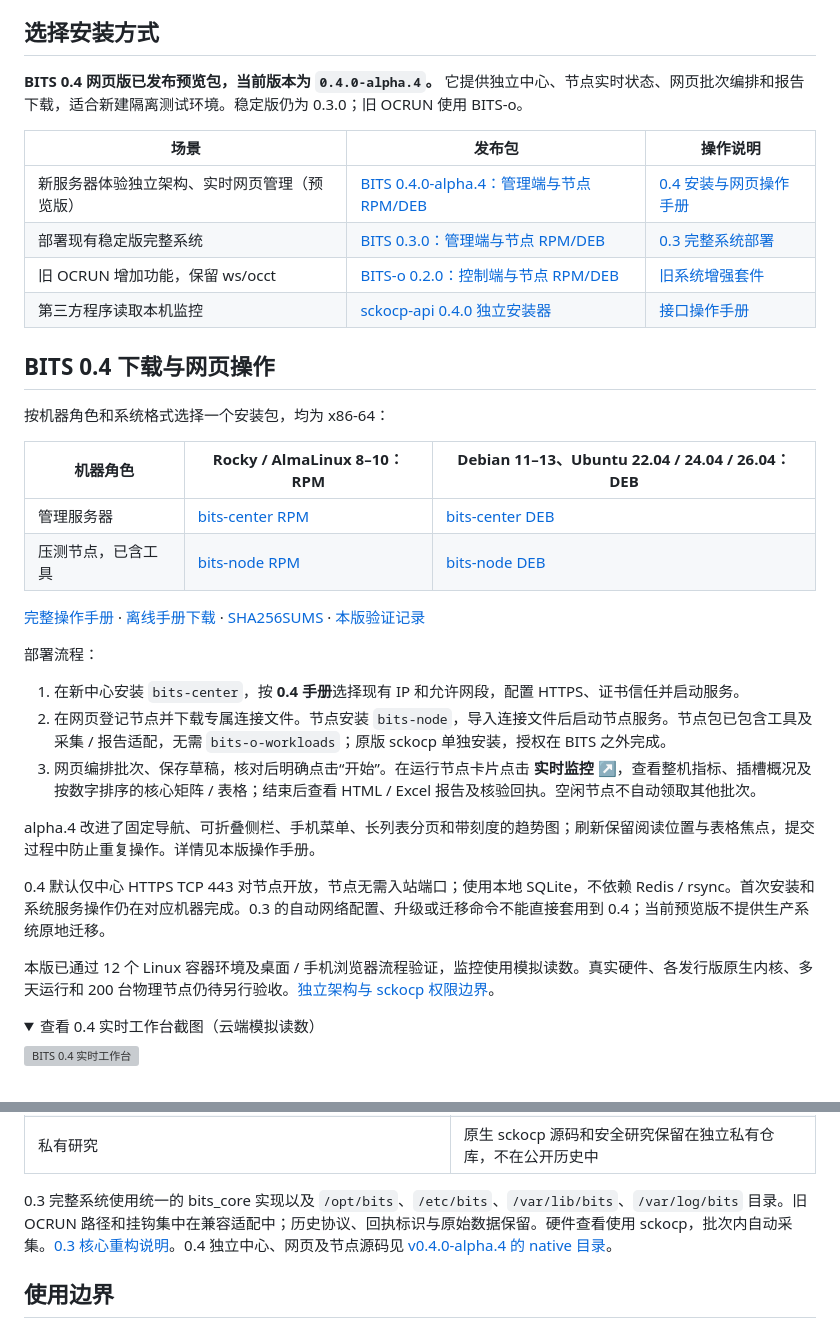
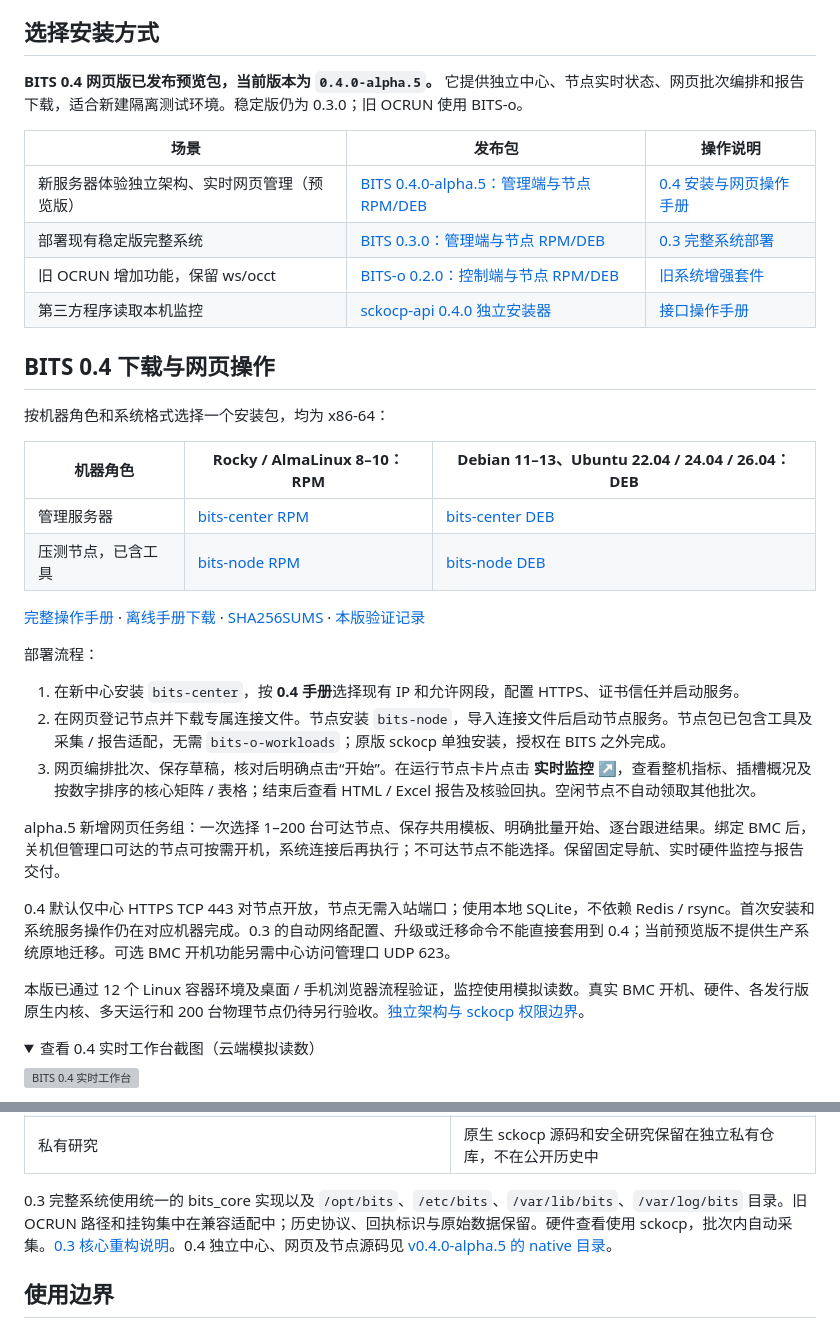
Before and after one commit to SkyWalkerAMD/BITS, a Markdown page: README.md, 2 parts joined by grey strips. GitHub-like rendering; folded sections open; grey boxes are pictures that could not be loaded.

Commit message:
Document BITS alpha.5 bulk dispatch packages and BMC workflow [skip ci]

```diff
--- a/README.md
+++ b/README.md
@@ -4,11 +4,11 @@
 
 ## 选择安装方式
 
-**BITS 0.4 网页版已发布预览包，当前版本为 `0.4.0-alpha.4`。** 它提供独立中心、节点实时状态、网页批次编排和报告下载，适合新建隔离测试环境。稳定版仍为 0.3.0；旧 OCRUN 使用 BITS-o。
+**BITS 0.4 网页版已发布预览包，当前版本为 `0.4.0-alpha.5`。** 它提供独立中心、节点实时状态、网页批次编排和报告下载，适合新建隔离测试环境。稳定版仍为 0.3.0；旧 OCRUN 使用 BITS-o。
 
 | 场景 | 发布包 | 操作说明 |
 | --- | --- | --- |
-| 新服务器体验独立架构、实时网页管理（预览版） | [BITS 0.4.0-alpha.4：管理端与节点 RPM/DEB](https://github.com/SkyWalkerAMD/BITS/releases/tag/v0.4.0-alpha.4) | [0.4 安装与网页操作手册](https://github.com/SkyWalkerAMD/BITS/blob/v0.4.0-alpha.4/docs/deployment/BITS-INDEPENDENT-PREVIEW.md) |
+| 新服务器体验独立架构、实时网页管理（预览版） | [BITS 0.4.0-alpha.5：管理端与节点 RPM/DEB](https://github.com/SkyWalkerAMD/BITS/releases/tag/v0.4.0-alpha.5) | [0.4 安装与网页操作手册](https://github.com/SkyWalkerAMD/BITS/blob/v0.4.0-alpha.5/docs/deployment/BITS-INDEPENDENT-PREVIEW.md) |
 | 部署现有稳定版完整系统 | [BITS 0.3.0：管理端与节点 RPM/DEB](https://github.com/SkyWalkerAMD/BITS/releases/tag/v0.3.0) | [0.3 完整系统部署](docs/deployment/DISTRIBUTION.md) |
 | 旧 OCRUN 增加功能，保留 ws/occt | [BITS-o 0.2.0：控制端与节点 RPM/DEB](https://github.com/SkyWalkerAMD/BITS/releases/tag/bits-o-v0.2.0) | [旧系统增强套件](docs/deployment/BITS.md) |
 | 第三方程序读取本机监控 | [sckocp-api 0.4.0 独立安装器](https://github.com/SkyWalkerAMD/BITS/releases/download/v0.3.0/sckocp-api-0.4.0.run) | [接口操作手册](docs/monitoring/SCKOCP-API-操作手册.md) |
@@ -30,11 +30,11 @@
 2. 在网页登记节点并下载专属连接文件。节点安装 `bits-node`，导入连接文件后启动节点服务。节点包已包含工具及采集 / 报告适配，无需 `bits-o-workloads`；原版 sckocp 单独安装，授权在 BITS 之外完成。
 3. 网页编排批次、保存草稿，核对后明确点击“开始”。在运行节点卡片点击 **实时监控 ↗**，查看整机指标、插槽概况及按数字排序的核心矩阵 / 表格；结束后查看 HTML / Excel 报告及核验回执。空闲节点不自动领取其他批次。
 
-alpha.4 改进了固定导航、可折叠侧栏、手机菜单、长列表分页和带刻度的趋势图；刷新保留阅读位置与表格焦点，提交过程中防止重复操作。详情见本版操作手册。
+alpha.5 新增网页任务组：一次选择 1–200 台可达节点、保存共用模板、明确批量开始、逐台跟进结果。绑定 BMC 后，关机但管理口可达的节点可按需开机，系统连接后再执行；不可达节点不能选择。保留固定导航、实时硬件监控与报告交付。
 
-0.4 默认仅中心 HTTPS TCP 443 对节点开放，节点无需入站端口；使用本地 SQLite，不依赖 Redis / rsync。首次安装和系统服务操作仍在对应机器完成。0.3 的自动网络配置、升级或迁移命令不能直接套用到 0.4；当前预览版不提供生产系统原地迁移。
+0.4 默认仅中心 HTTPS TCP 443 对节点开放，节点无需入站端口；使用本地 SQLite，不依赖 Redis / rsync。首次安装和系统服务操作仍在对应机器完成。0.3 的自动网络配置、升级或迁移命令不能直接套用到 0.4；当前预览版不提供生产系统原地迁移。可选 BMC 开机功能另需中心访问管理口 UDP 623。
 
-本版已通过 12 个 Linux 容器环境及桌面 / 手机浏览器流程验证，监控使用模拟读数。真实硬件、各发行版原生内核、多天运行和 200 台物理节点仍待另行验收。[独立架构与 sckocp 权限边界](https://github.com/SkyWalkerAMD/BITS/blob/v0.4.0-alpha.4/docs/development/BITS-INDEPENDENT.md)。
+本版已通过 12 个 Linux 容器环境及桌面 / 手机浏览器流程验证，监控使用模拟读数。真实 BMC 开机、硬件、各发行版原生内核、多天运行和 200 台物理节点仍待另行验收。[独立架构与 sckocp 权限边界](https://github.com/SkyWalkerAMD/BITS/blob/v0.4.0-alpha.5/docs/development/BITS-INDEPENDENT.md)。
 
 <details>
 <summary>查看 0.4 实时工作台截图（云端模拟读数）</summary>
@@ -78,7 +78,7 @@ alpha.4 改进了固定导航、可折叠侧栏、手机菜单、长列表分页
 | `docs/` | 使用文档；历史材料在 `docs/archive/` |
 | 私有研究 | 原生 sckocp 源码和安全研究保留在独立私有仓库，不在公开历史中 |
 
-0.3 完整系统使用统一的 bits_core 实现以及 `/opt/bits`、`/etc/bits`、`/var/lib/bits`、`/var/log/bits` 目录。旧 OCRUN 路径和挂钩集中在兼容适配中；历史协议、回执标识与原始数据保留。硬件查看使用 sckocp，批次内自动采集。[0.3 核心重构说明](docs/development/CORE-REFACTOR.md)。0.4 独立中心、网页及节点源码见 [v0.4.0-alpha.4 的 native 目录](https://github.com/SkyWalkerAMD/BITS/tree/v0.4.0-alpha.4/native)。
+0.3 完整系统使用统一的 bits_core 实现以及 `/opt/bits`、`/etc/bits`、`/var/lib/bits`、`/var/log/bits` 目录。旧 OCRUN 路径和挂钩集中在兼容适配中；历史协议、回执标识与原始数据保留。硬件查看使用 sckocp，批次内自动采集。[0.3 核心重构说明](docs/development/CORE-REFACTOR.md)。0.4 独立中心、网页及节点源码见 [v0.4.0-alpha.5 的 native 目录](https://github.com/SkyWalkerAMD/BITS/tree/v0.4.0-alpha.5/native)。
 
 ## 使用边界
 
```
Also changed, not shown: other parts of README.md (+8 -8 lines).
